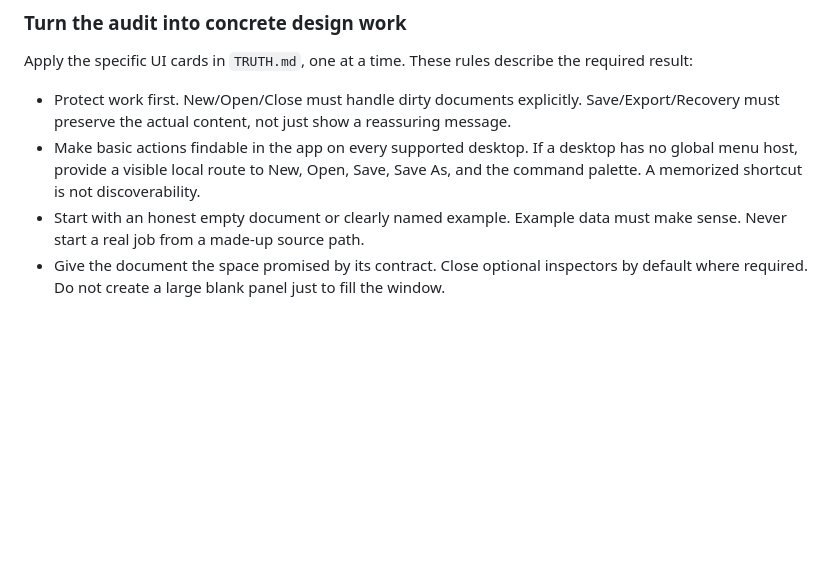
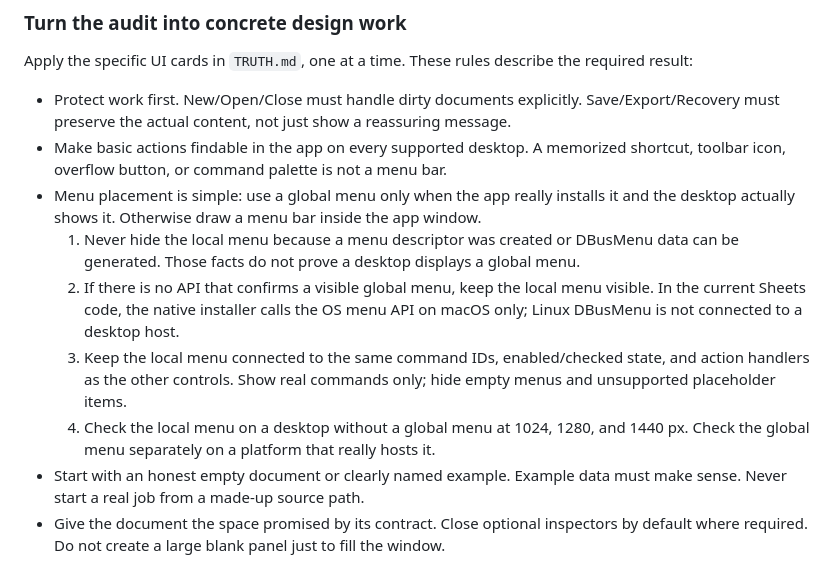
Before and after one commit to palaashatri/rust-loom, a Markdown page: AGENTS.MD, the part around the change. Drawn GitHub-style; blank space fills up the shorter version.

```diff
--- a/AGENTS.MD
+++ b/AGENTS.MD
@@ -174,7 +174,12 @@ Exact geometry, token, and responsive values live in the machine-readable design
 Apply the specific UI cards in `TRUTH.md`, one at a time. These rules describe the required result:
 
 - Protect work first. New/Open/Close must handle dirty documents explicitly. Save/Export/Recovery must preserve the actual content, not just show a reassuring message.
-- Make basic actions findable in the app on every supported desktop. If a desktop has no global menu host, provide a visible local route to New, Open, Save, Save As, and the command palette. A memorized shortcut is not discoverability.
+- Make basic actions findable in the app on every supported desktop. A memorized shortcut, toolbar icon, overflow button, or command palette is not a menu bar.
+- Menu placement is simple: use a global menu only when the app really installs it and the desktop actually shows it. Otherwise draw a menu bar inside the app window.
+  1. Never hide the local menu because a menu descriptor was created or DBusMenu data can be generated. Those facts do not prove a desktop displays a global menu.
+  2. If there is no API that confirms a visible global menu, keep the local menu visible. In the current Sheets code, the native installer calls the OS menu API on macOS only; Linux DBusMenu is not connected to a desktop host.
+  3. Keep the local menu connected to the same command IDs, enabled/checked state, and action handlers as the other controls. Show real commands only; hide empty menus and unsupported placeholder items.
+  4. Check the local menu on a desktop without a global menu at 1024, 1280, and 1440 px. Check the global menu separately on a platform that really hosts it.
 - Start with an honest empty document or clearly named example. Example data must make sense. Never start a real job from a made-up source path.
 - Give the document the space promised by its contract. Close optional inspectors by default where required. Do not create a large blank panel just to fill the window.
 - At narrow sizes, reflow template choices and move low-priority commands into a reachable overflow. Keep names and primary actions readable. Never solve clipping by making text tiny, hiding actions with no replacement, or making the whole toolbar scroll.
```
Also changed, not shown: TRUTH.md (+10 -14 lines), loom-sheets/README.md (+7 -1 lines), loom-sheets/docs/qa-renderer/ui01-local-menu-1024-linux.png (added), 6 other files.
